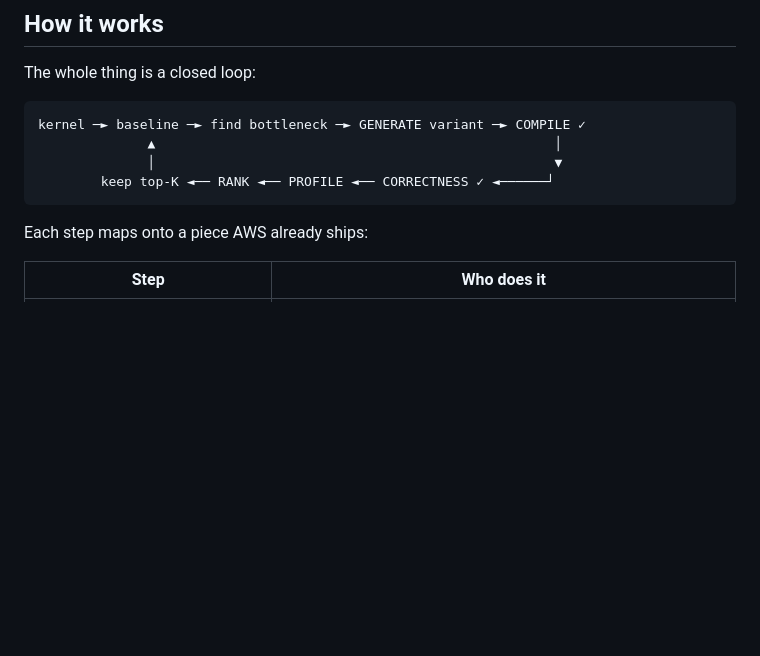
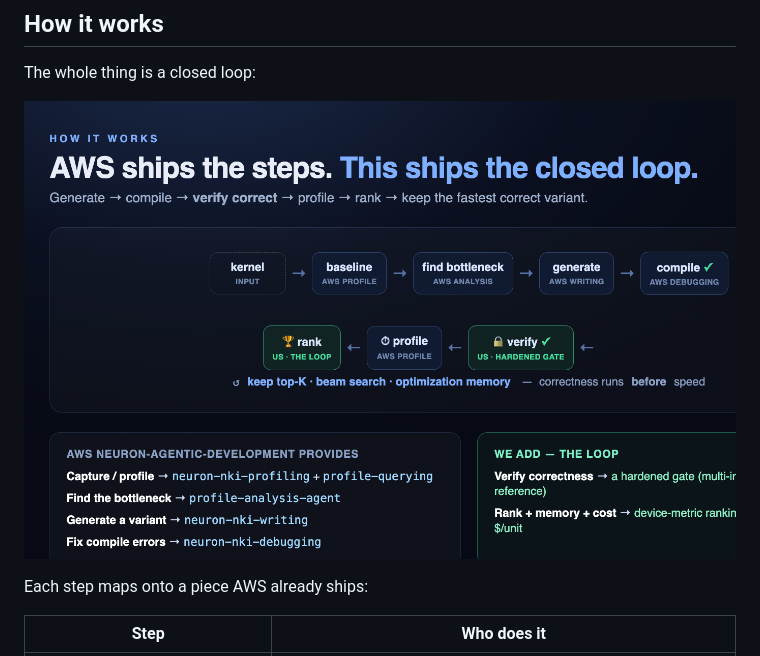
Before and after one commit to lior-mechlovich/neuron-kernel-autotuner, a Markdown page: docs/blog/medium-post.md, the part around the change. GitHub-like rendering; pictures changed too: docs/blog/how-it-works.png (added); blank space fills up the shorter version.

````diff
--- a/docs/blog/medium-post.md
+++ b/docs/blog/medium-post.md
@@ -20,12 +20,7 @@ It doesn't reinvent AWS's tools. It **orchestrates** them and adds the loop they
 
 The whole thing is a closed loop:
 
-```
-kernel ─► baseline ─► find bottleneck ─► GENERATE variant ─► COMPILE ✓
-              ▲                                                   │
-              │                                                   ▼
-        keep top-K ◄── RANK ◄── PROFILE ◄── CORRECTNESS ✓ ◄──────┘
-```
+![How it works — the closed loop, and how each step maps onto AWS's neuron-agentic-development](how-it-works.png)
 
 Each step maps onto a piece AWS already ships:
 
````
Also changed, not shown: README.md (+1 -11 lines), 2 other files.
